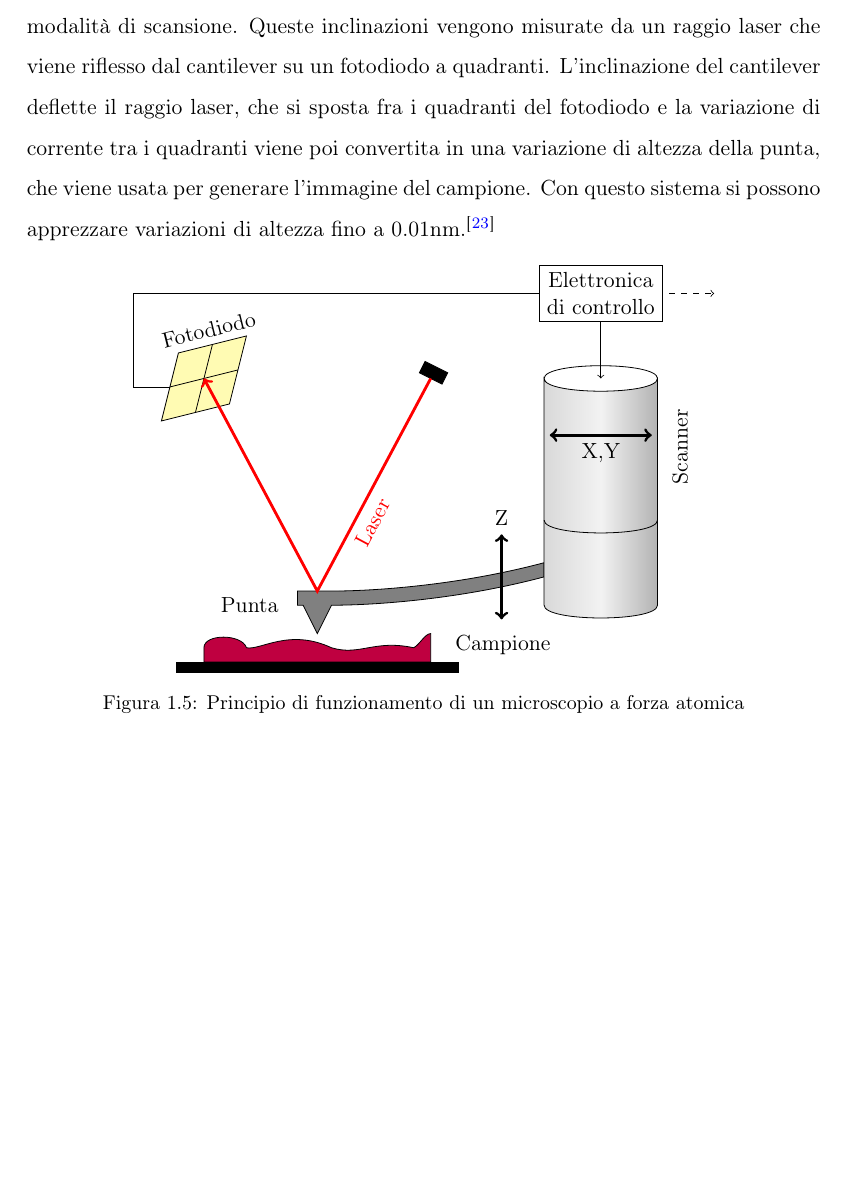
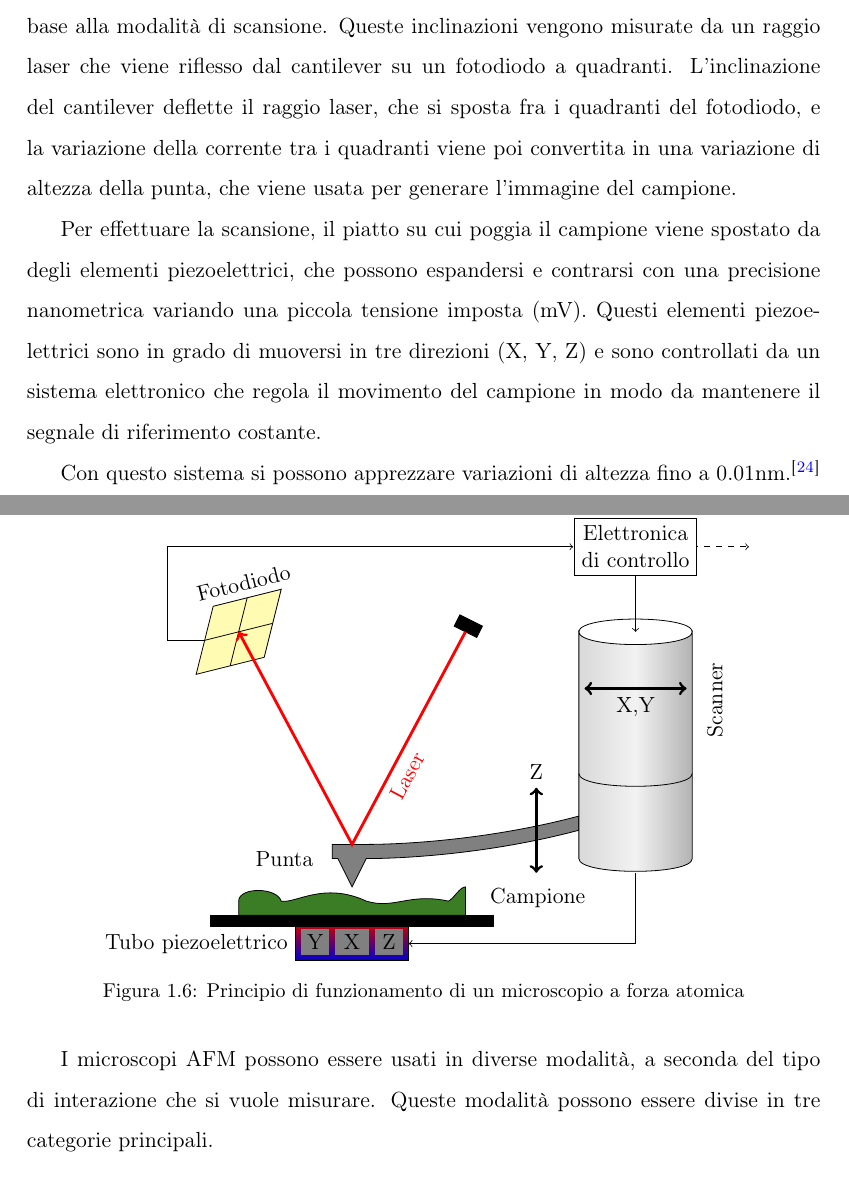
Before and after one commit to aetherstrata/ssnom-dip-thesis, a LaTeX thesis (thesis/main.tex, which reads thesis/sections/afm-snom.tex): part of page 11 of 22 before the commit and two parts of pages 11 and 12 of 22 after it, the two joined at a grey line, cut so that both start at the same text, the shorter picture padded with empty space. Compiled offline with pdfLaTeX.

Commit message:
afm: rework intro

```diff
--- a/thesis/sections/afm-snom.tex
+++ b/thesis/sections/afm-snom.tex
@@ -314,4 +314,3 @@ Una delle tecniche di microscopia che sono state usate per acquisire le immagini
 
 \subsection{Principio di funzionamento}
 
-I microscopi \acrshort{afm} usano una punta di diametro di circa 10nm fissata a un braccio elastico (\textit{cantilever}), che viene fatta scorrere sulla superficie del campione. Durante la scansione, la punta viene inclinata verso l'alto e il basso a causa della forza di interazione con il campione, che può essere di tipo repulsivo o attrattivo in base alla modalità di scansione. Queste inclinazioni vengono misurate da un raggio laser che viene riflesso dal cantilever su un fotodiodo a quadranti. L'inclinazione del cantilever deflette il raggio laser, che si sposta fra i quadranti del fotodiodo e la variazione di corrente tra i quadranti viene poi convertita in una variazione di altezza della punta, che viene usata per generare l'immagine del campione. Con questo sistema si possono apprezzare variazioni di altezza fino a 0.01nm.\cite{sun_2018}
@@ -318,3 +336,11 @@ I microscopi \acrshort{afm} usano una punta di diametro di circa 10nm fissata a
+\label{fig:afm_tip}
+\end{figure}
+
+Durante la scansione, la punta viene inclinata verso l'alto e il basso a causa della forza di interazione con il campione, che può essere di tipo repulsivo o attrattivo in base alla modalità di scansione. Queste inclinazioni vengono misurate da un raggio laser che viene riflesso dal cantilever su un fotodiodo a quadranti. L'inclinazione del cantilever deflette il raggio laser, che si sposta fra i quadranti del fotodiodo, e la variazione della corrente tra i quadranti viene poi convertita in una variazione di altezza della punta, che viene usata per generare l'immagine del campione.
+
+Per effettuare la scansione, il piatto su cui poggia il campione viene spostato da degli elementi piezoelettrici, che possono espandersi e contrarsi con una precisione nanometrica variando una piccola tensione imposta (mV). Questi elementi piezoelettrici sono in grado di muoversi in tre direzioni (X, Y, Z) e sono controllati da un sistema elettronico che regola il movimento del campione in modo da mantenere il segnale di riferimento costante.
+
+Con questo sistema si possono apprezzare variazioni di altezza fino a 0.01nm.\cite{sun_2018}
 
 \begin{figure}[h]
 \centering
@@ -337,7 +363,15 @@ I microscopi \acrshort{afm} usano una punta di diametro di circa 10nm fissata a
 	 	-- cycle;
 
 	%base
+	\shadedraw[top color=red!80!black, bottom color=blue!80!black] (-1,-3.65)
+		node[below left, yshift=-0.5mm] {Tubo piezoelettrico}
+		rectangle (1,-4.3);
+
 	\fill (-2.5,-3.5) rectangle (2.5,-3.7);
+
+	\fill[color=gray] (0.4,-3.75) rectangle (0.9,-4.2) node[midway,black] {Z};
+	\fill[color=gray] (-0.4,-3.75) rectangle (-0.9,-4.2) node[midway,black] {Y};
+	\fill[color=gray] (-0.3,-3.75) rectangle (0.3,-4.2) node[midway,black] {X};
 
 	% scanner
 	\shadedraw[left color=gray!30, right color=gray!60, middle color=gray!10]
@@ -377,3 +413,4 @@ I microscopi \acrshort{afm} usano una punta di diametro di circa 10nm fissata a
 \label{fig:afm_diag}
 \end{figure}
 
+I microscopi \acrshort{afm} possono essere usati in diverse modalità, a seconda del tipo di interazione che si vuole misurare. Queste modalità possono essere divise in tre categorie principali.
```
Also changed, not shown: thesis/main.pdf, thesis/sections/afm-snom.tex (46 more changed lines).
